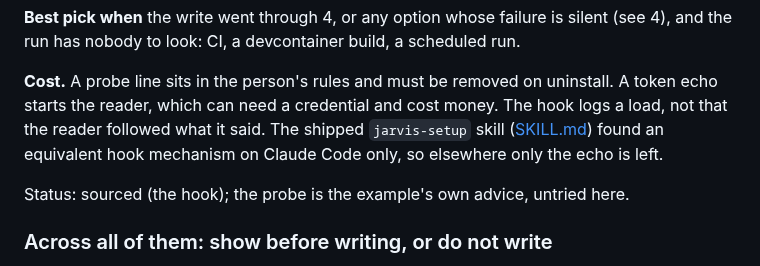
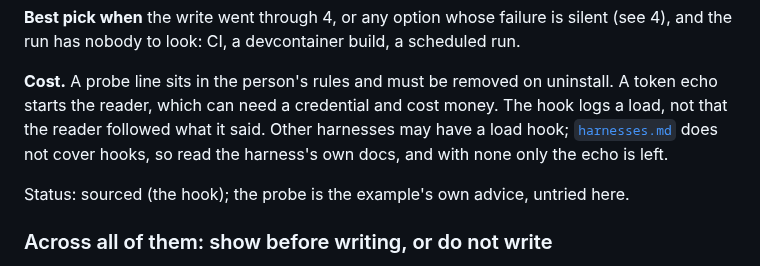
Before and after one commit to Osasuwu/jarvis-oss, a Markdown page: docs/writing-into-user-owned-files.md, the part around the change. Drawn GitHub-style.

```diff
--- a/docs/writing-into-user-owned-files.md
+++ b/docs/writing-into-user-owned-files.md
@@ -281,9 +281,9 @@ the run has nobody to look: CI, a devcontainer build, a scheduled run.
 
 **Cost.** A probe line sits in the person's rules and must be removed on uninstall. A token echo
 starts the reader, which can need a credential and cost money. The hook logs a load, not that the
-reader followed what it said. The shipped `jarvis-setup` skill
-([SKILL.md](../.agents/skills/jarvis-setup/SKILL.md)) found an equivalent hook mechanism on
-Claude Code only, so elsewhere only the echo is left.
+reader followed what it said. Other harnesses may
+have a load hook; [`harnesses.md`](harnesses.md) does not cover hooks, so read the harness's own
+docs, and with none only the echo is left.
 
 Status: sourced (the hook); the probe is the example's own advice, untried here.
 
```
Also changed, not shown: docs/publishing-discipline.md (+5 -5 lines).
